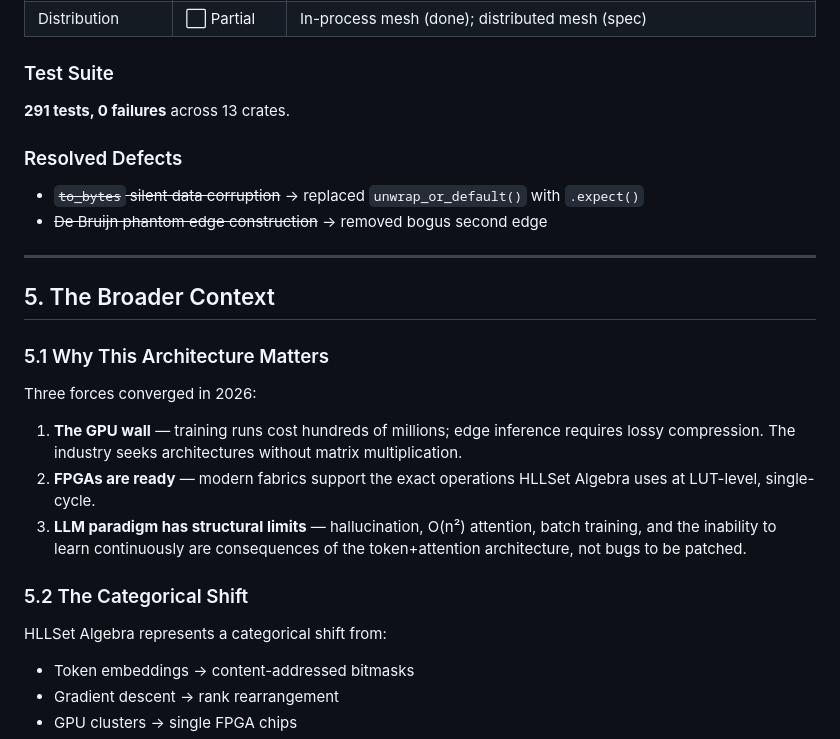
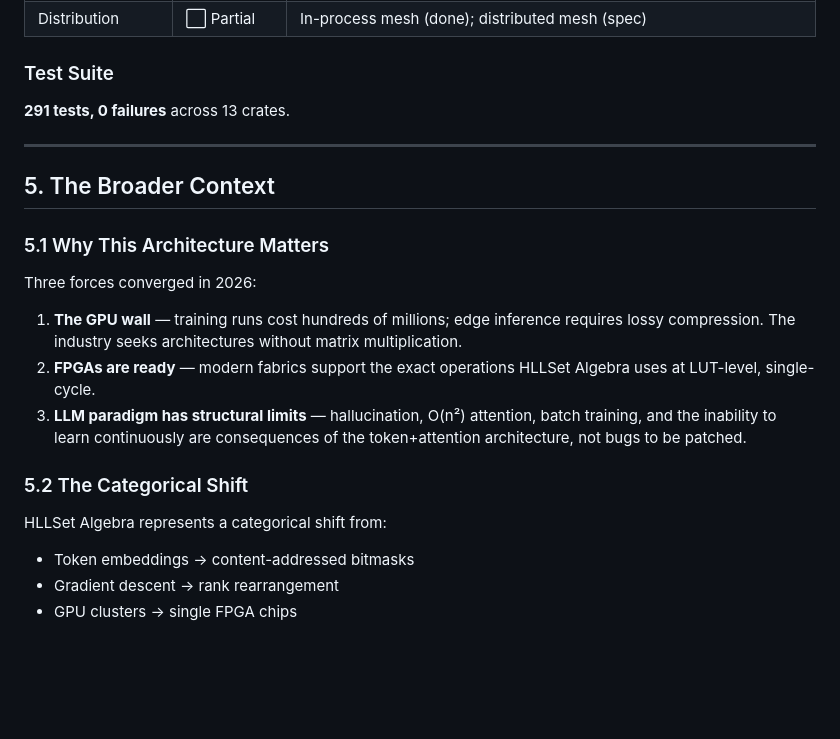
Before and after one commit to alexmy21/hllset-next, a Markdown page: _DOCS/dev/RESEARCH_RETROSPECTIVE.md, the part around one of its changes. GitHub-like rendering; blank space fills up the shorter version.

```diff
--- a/_DOCS/dev/RESEARCH_RETROSPECTIVE.md
+++ b/_DOCS/dev/RESEARCH_RETROSPECTIVE.md
@@ -260,11 +270,8 @@ perceptual dimensions. A swarm of N_r robots has D_P = N_r + 2. Zero new algebra
 | Distribution | ⬜ Partial | In-process mesh (done); distributed mesh (spec) |
 
 ### Test Suite
+
 **291 tests, 0 failures** across 13 crates.
-
-### Resolved Defects
-- ~~`to_bytes` silent data corruption~~ → replaced `unwrap_or_default()` with `.expect()`
-- ~~De Bruijn phantom edge construction~~ → removed bogus second edge
 
 ---
 
@@ -273,6 +280,7 @@ perceptual dimensions. A swarm of N_r robots has D_P = N_r + 2. Zero new algebra
 ### 5.1 Why This Architecture Matters
 
 Three forces converged in 2026:
+
 1. **The GPU wall** — training runs cost hundreds of millions; edge inference requires
    lossy compression. The industry seeks architectures without matrix multiplication.
 2. **FPGAs are ready** — modern fabrics support the exact operations HLLSet Algebra
@@ -284,6 +292,7 @@ Three forces converged in 2026:
 ### 5.2 The Categorical Shift
 
 HLLSet Algebra represents a categorical shift from:
+
 - Token embeddings → content-addressed bitmasks
 - Gradient descent → rank rearrangement
 - GPU clusters → single FPGA chips
```
Also changed, not shown: other parts of _DOCS/dev/RESEARCH_RETROSPECTIVE.md (+17 -7 lines).
